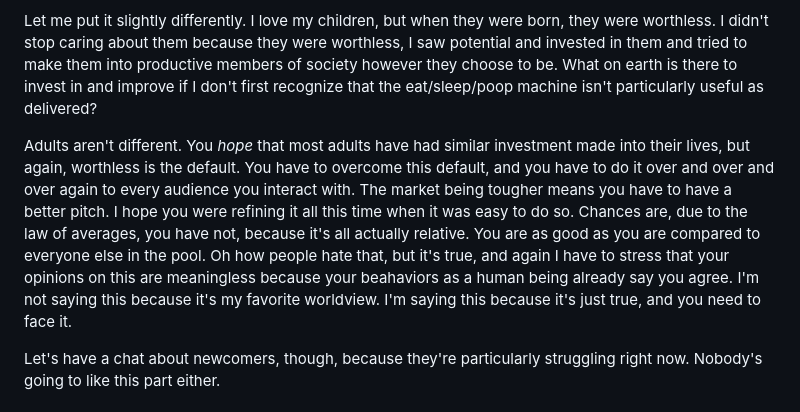
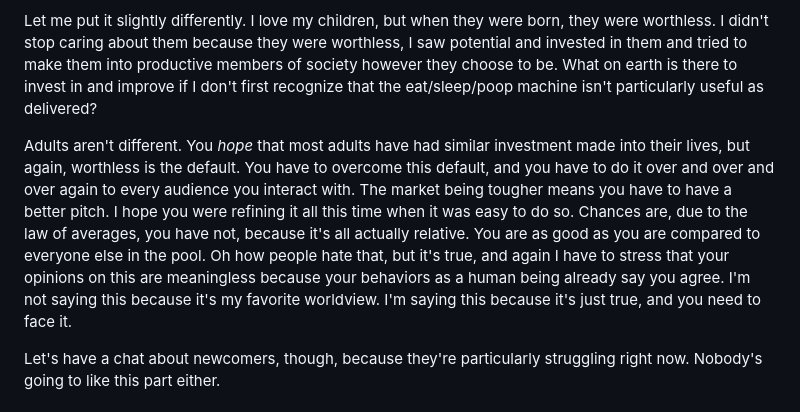
Before and after one commit to todpunk/tnl-site, a Markdown page: content/blog_posts/tough-markets-need-tough-talk.md, the part around the change. GitHub-like rendering.

Commit message:
fix: typo in tough markets

```diff
--- a/content/blog_posts/tough-markets-need-tough-talk.md
+++ b/content/blog_posts/tough-markets-need-tough-talk.md
@@ -25,7 +25,7 @@ Why would anyone care about you, then? You have to convince them. You have to se
 
 Let me put it slightly differently. I love my children, but when they were born, they were worthless. I didn't stop caring about them because they were worthless, I saw potential and invested in them and tried to make them into productive members of society however they choose to be. What on earth is there to invest in and improve if I don't first recognize that the eat/sleep/poop machine isn't particularly useful as delivered?
 
-Adults aren't different. You _hope_ that most adults have had similar investment made into their lives, but again, worthless is the default. You have to overcome this default, and you have to do it over and over and over again to every audience you interact with. The market being tougher means you have to have a better pitch. I hope you were refining it all this time when it was easy to do so. Chances are, due to the law of averages, you have not, because it's all actually relative. You are as good as you are compared to everyone else in the pool. Oh how people hate that, but it's true, and again I have to stress that your opinions on this are meaningless because your beahaviors as a human being already say you agree. I'm not saying this because it's my favorite worldview. I'm saying this because it's just true, and you need to face it.
+Adults aren't different. You _hope_ that most adults have had similar investment made into their lives, but again, worthless is the default. You have to overcome this default, and you have to do it over and over and over again to every audience you interact with. The market being tougher means you have to have a better pitch. I hope you were refining it all this time when it was easy to do so. Chances are, due to the law of averages, you have not, because it's all actually relative. You are as good as you are compared to everyone else in the pool. Oh how people hate that, but it's true, and again I have to stress that your opinions on this are meaningless because your behaviors as a human being already say you agree. I'm not saying this because it's my favorite worldview. I'm saying this because it's just true, and you need to face it.
 
 Let's have a chat about newcomers, though, because they're particularly struggling right now. Nobody's going to like this part either.
 
```
